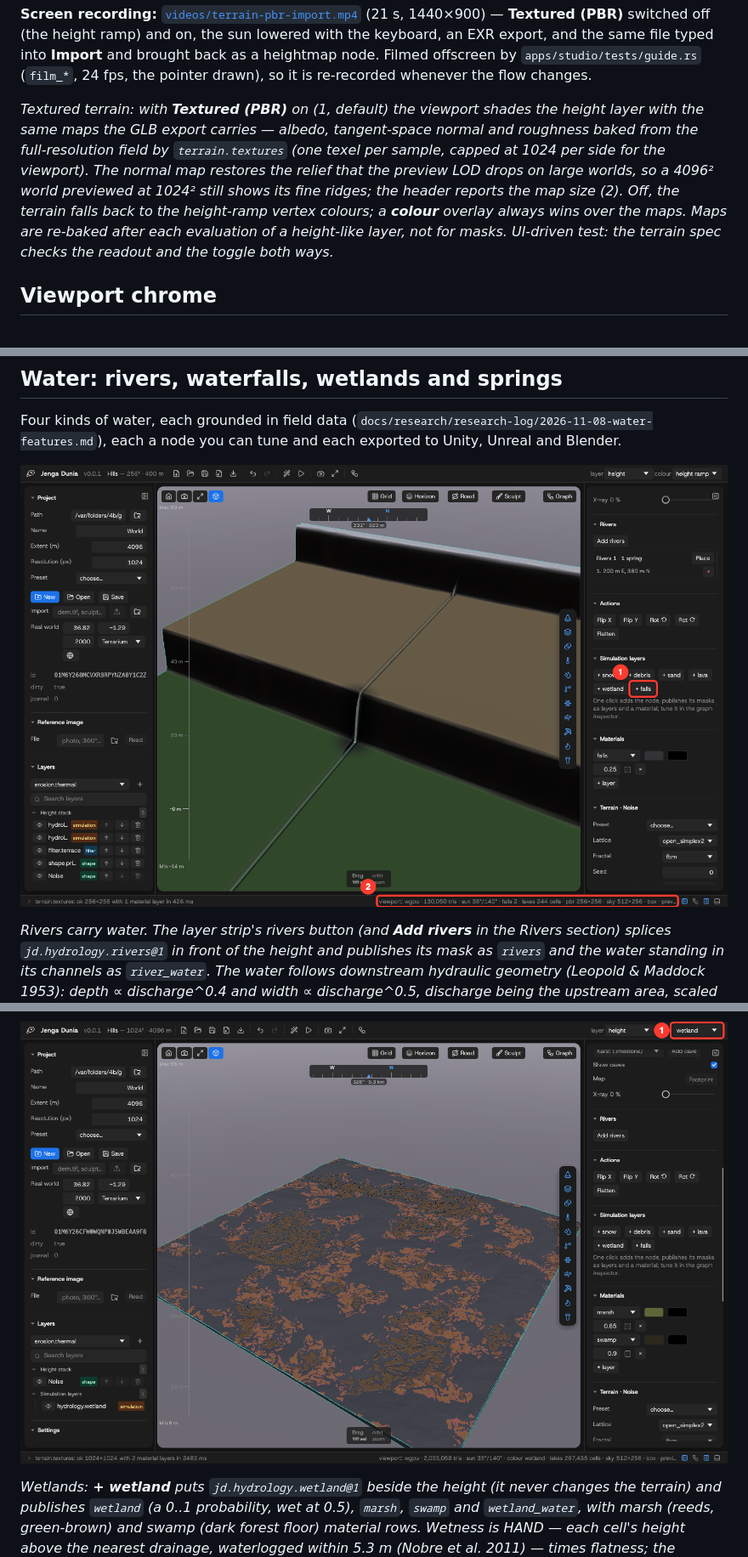
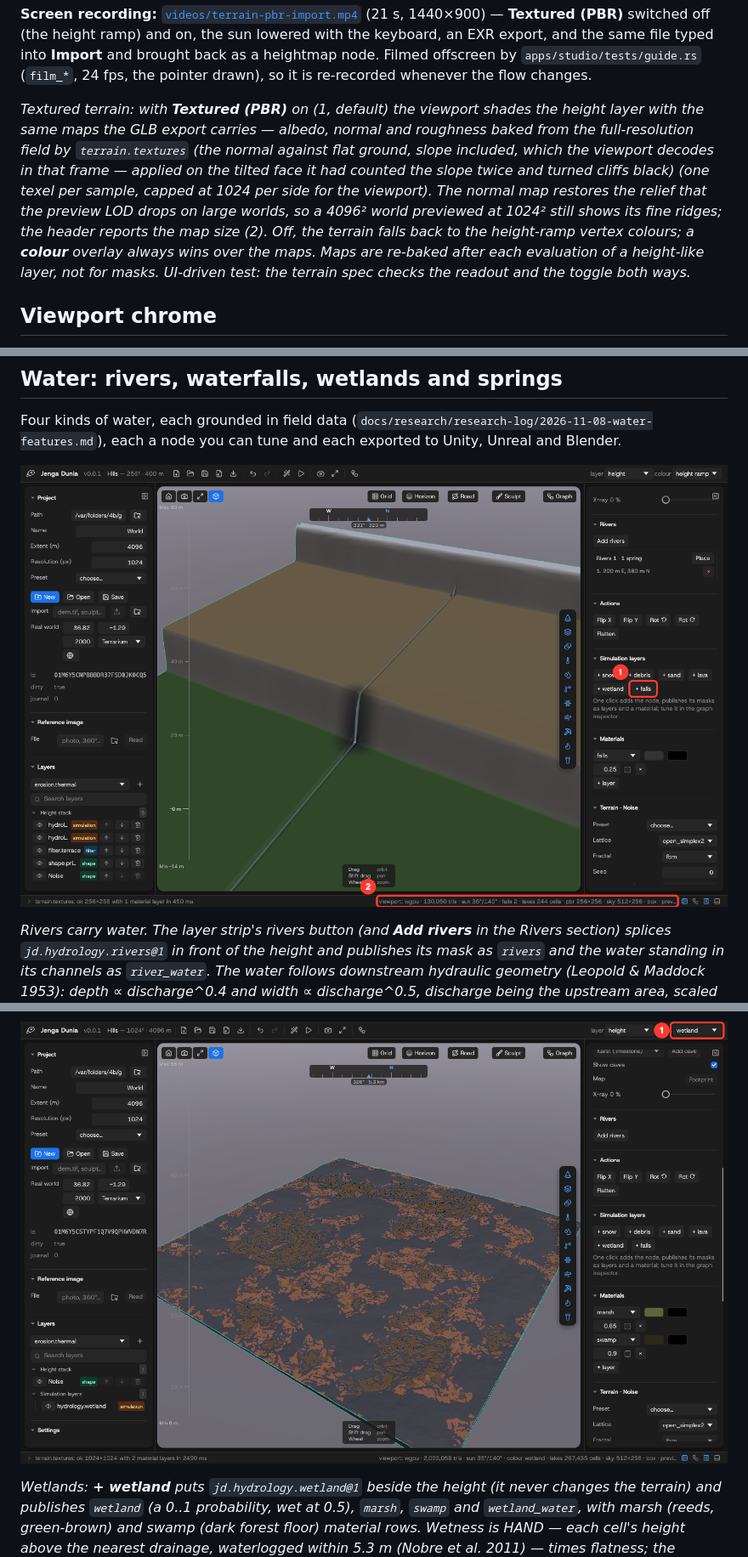
Before and after one commit to SeedeXR/jenga-dunia, a Markdown page: docs/user/desktop-app.md, 3 parts joined by grey strips. Shown at 85% size. GitHub-like rendering; pictures changed too: docs/user/images/desktop-waterfalls.png, docs/user/images/desktop-wetland-mask.png.

```diff
--- a/docs/user/desktop-app.md
+++ b/docs/user/desktop-app.md
@@ -156,7 +156,7 @@ Blend operations are nodes like everything else: **min**, **max** and **lerp** (
 
 **Screen recording:** [`videos/terrain-pbr-import.mp4`](videos/terrain-pbr-import.mp4) (21 s, 1440×900) — **Textured (PBR)** switched off (the height ramp) and on, the sun lowered with the keyboard, an EXR export, and the same file typed into **Import** and brought back as a heightmap node. Filmed offscreen by `apps/studio/tests/guide.rs` (`film_*`, 24 fps, the pointer drawn), so it is re-recorded whenever the flow changes.
 
-*Textured terrain: with **Textured (PBR)** on (1, default) the viewport shades the height layer with the same maps the GLB export carries — albedo, tangent-space normal and roughness baked from the full-resolution field by `terrain.textures` (one texel per sample, capped at 1024 per side for the viewport). The normal map restores the relief that the preview LOD drops on large worlds, so a 4096² world previewed at 1024² still shows its fine ridges; the header reports the map size (2). Off, the terrain falls back to the height-ramp vertex colours; a **colour** overlay always wins over the maps. Maps are re-baked after each evaluation of a height-like layer, not for masks. UI-driven test: the terrain spec checks the readout and the toggle both ways.*
+*Textured terrain: with **Textured (PBR)** on (1, default) the viewport shades the height layer with the same maps the GLB export carries — albedo, normal and roughness baked from the full-resolution field by `terrain.textures` (the normal against flat ground, slope included, which the viewport decodes in that frame — applied on the tilted face it had counted the slope twice and turned cliffs black) (one texel per sample, capped at 1024 per side for the viewport). The normal map restores the relief that the preview LOD drops on large worlds, so a 4096² world previewed at 1024² still shows its fine ridges; the header reports the map size (2). Off, the terrain falls back to the height-ramp vertex colours; a **colour** overlay always wins over the maps. Maps are re-baked after each evaluation of a height-like layer, not for masks. UI-driven test: the terrain spec checks the readout and the toggle both ways.*
 
 ## Viewport chrome
 
```
Also changed, not shown: other parts of docs/user/desktop-app.md (+1 -1 lines), docs/user/cli-quickstart.md (+1 -1 lines), memory/plan-2026-11-08-water.md (+23 -0 lines), docs/user/images/desktop-rivers-springs.png, docs/user/images/desktop-waterfalls-close.png, docs/user/images/desktop-wetland.png, 11 other files.
